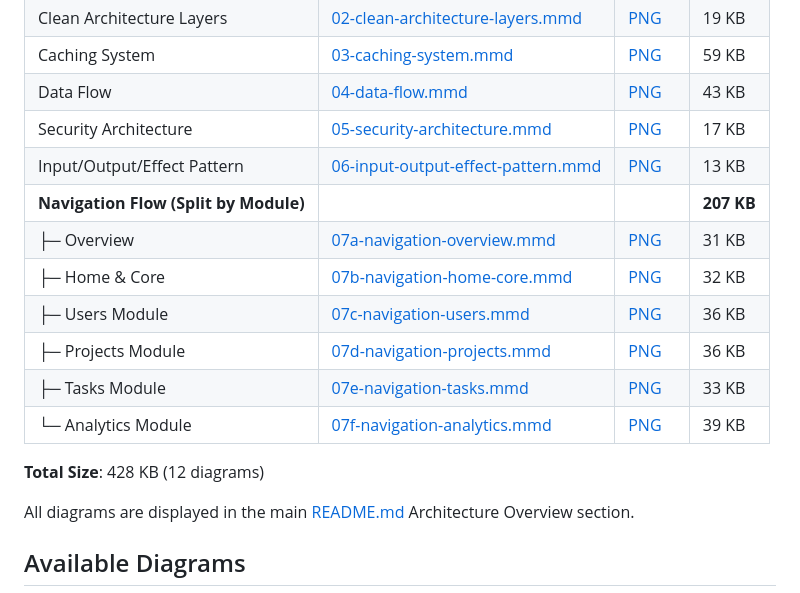
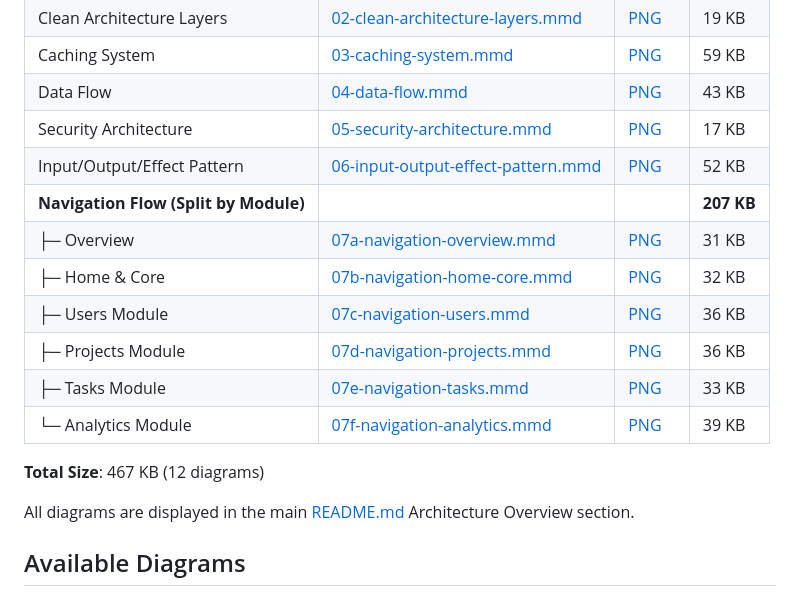
Before and after one commit to jrjohn/arcana-angular, a Markdown page: docs/DIAGRAMS.md, the part around the change. Rendered like a GitHub page.

```diff
--- a/docs/DIAGRAMS.md
+++ b/docs/DIAGRAMS.md
@@ -13,7 +13,7 @@ All 12 architecture diagrams have been generated as PNG images and are available
 | Caching System | [03-caching-system.mmd](mermaid/03-caching-system.mmd) | [PNG](diagrams/03-caching-system.png) | 59 KB |
 | Data Flow | [04-data-flow.mmd](mermaid/04-data-flow.mmd) | [PNG](diagrams/04-data-flow.png) | 43 KB |
 | Security Architecture | [05-security-architecture.mmd](mermaid/05-security-architecture.mmd) | [PNG](diagrams/05-security-architecture.png) | 17 KB |
-| Input/Output/Effect Pattern | [06-input-output-effect-pattern.mmd](mermaid/06-input-output-effect-pattern.mmd) | [PNG](diagrams/06-input-output-effect-pattern.png) | 13 KB |
+| Input/Output/Effect Pattern | [06-input-output-effect-pattern.mmd](mermaid/06-input-output-effect-pattern.mmd) | [PNG](diagrams/06-input-output-effect-pattern.png) | 52 KB |
 | **Navigation Flow (Split by Module)** | | | **207 KB** |
 | ├─ Overview | [07a-navigation-overview.mmd](mermaid/07a-navigation-overview.mmd) | [PNG](diagrams/07a-navigation-overview.png) | 31 KB |
 | ├─ Home & Core | [07b-navigation-home-core.mmd](mermaid/07b-navigation-home-core.mmd) | [PNG](diagrams/07b-navigation-home-core.png) | 32 KB |
@@ -22,7 +22,7 @@ All 12 architecture diagrams have been generated as PNG images and are available
 | ├─ Tasks Module | [07e-navigation-tasks.mmd](mermaid/07e-navigation-tasks.mmd) | [PNG](diagrams/07e-navigation-tasks.png) | 33 KB |
 | └─ Analytics Module | [07f-navigation-analytics.mmd](mermaid/07f-navigation-analytics.mmd) | [PNG](diagrams/07f-navigation-analytics.png) | 39 KB |
 
-**Total Size**: 428 KB (12 diagrams)
+**Total Size**: 467 KB (12 diagrams)
 
 All diagrams are displayed in the main [README.md](../README.md) Architecture Overview section.
 
```
Also changed, not shown: docs/DIAGRAMS-GENERATED.md (+2 -2 lines), docs/diagrams/06-input-output-effect-pattern.png, 1 other file.
